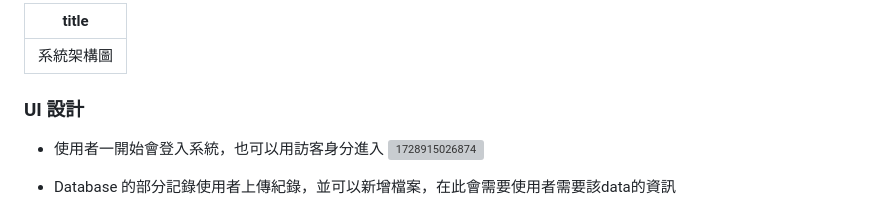
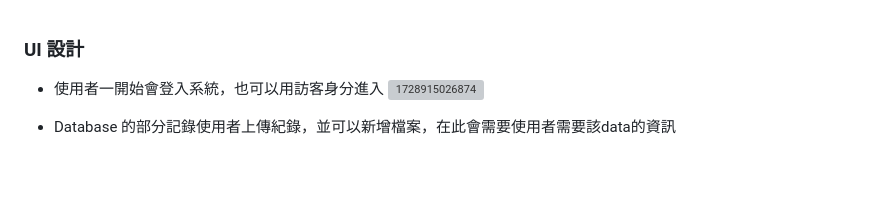
Before and after one commit to yumyuu/nccu2024_Group11, a Markdown page: planning-01/readme.md, the part around the change. GitHub-like rendering; blank space fills up the shorter version; grey boxes are pictures that could not be loaded.

Commit message:
update：W4 md檔修改

```diff
--- a/planning-01/readme.md
+++ b/planning-01/readme.md
@@ -1,9 +1,3 @@
----
-title: 系統架構圖
-
----
-
-
 
 ### UI 設計
 
```
